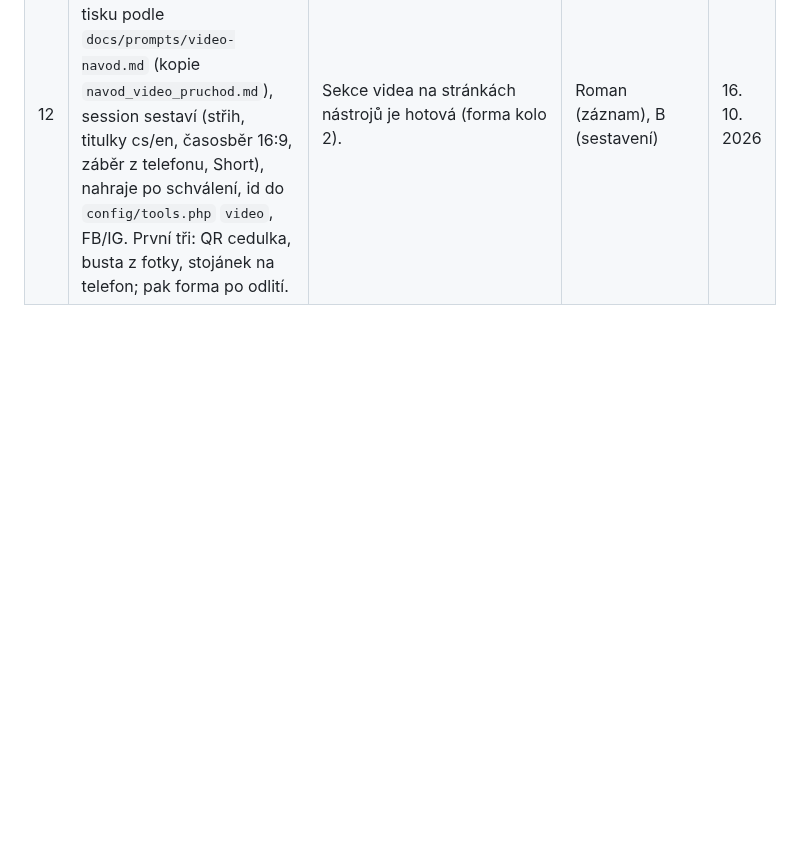
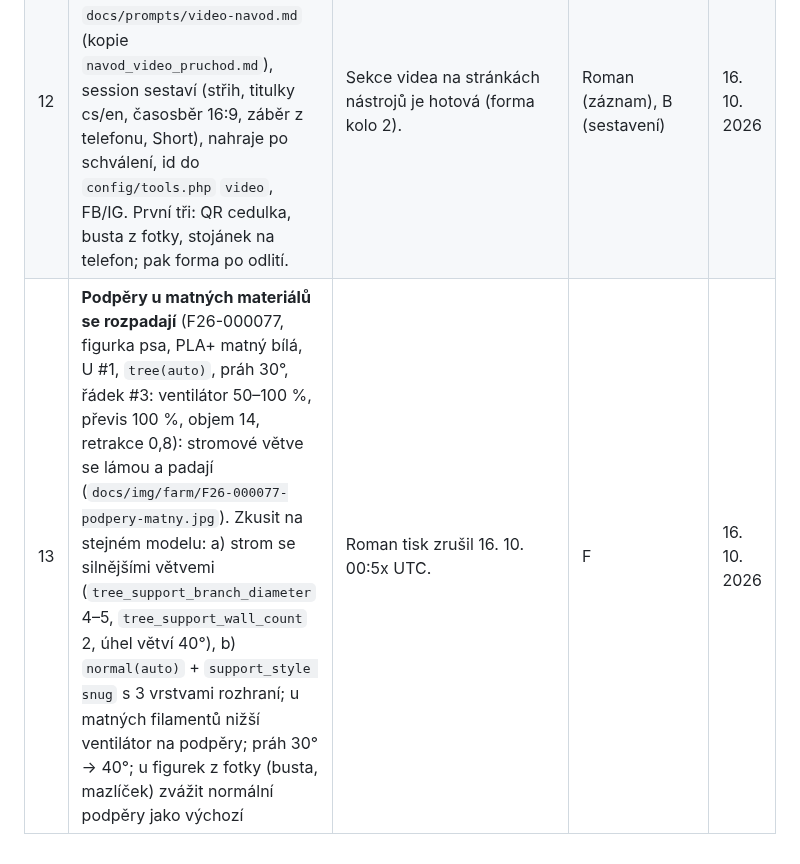
Before and after one commit to RVRCZ/matplace-app, a Markdown page: docs/TODO.md, the part around the change. Rendered like a GitHub page; blank space fills up the shorter version.

Commit message:
TODO #13 for F: supports fall apart on matte PLA+ (F26-000077 frame)
Co-Authored-By: Claude Fable 5.1 <noreply@anthropic.com>

```diff
--- a/docs/TODO.md
+++ b/docs/TODO.md
@@ -14,3 +14,4 @@
 | 10 | **Zkušební průchody nepočítat jako lidi**: skripty a headless prohlížeče session (review.mjs, check_preview_colors, tool_video) posílají značku (cookie/hlavička), kterou `events` vyřadí jako „nás“ | 13. 10. mělo 98 „lidí“, většina byl průchod B po produkci; běžný den je 6–12 lidí. | řídící / B | 16. 10. 2026 |
 | 11 | **Klasická videa z farmy vedle Shorts**: z každého časosběru i verze 16:9 (30–60 s, úvodní titulek, adresa nástroje na konci) a **týdenní sestřih** „tento týden na farmě“ (2–4 min, všechny časosběry týdne, titulky, hudba) jako příkaz s nahráním po schválení; UTM zvlášť pro Shorts / 16:9 / sestřih; měřit měsíc | Rozhodnuto Romanem 16. 10. Pipeline `FarmVideos`/`matplace:farm-timelapse` už má snímky, hudbu a nahrávání. | řídící nebo B | 16. 10. 2026 |
 | 12 | **Videa k nástrojům (1–3 min)**: Roman natočí průchod nástrojem až k tisku podle `docs/prompts/video-navod.md` (kopie `navod_video_pruchod.md`), session sestaví (střih, titulky cs/en, časosběr 16:9, záběr z telefonu, Short), nahraje po schválení, id do `config/tools.php` `video`, FB/IG. První tři: QR cedulka, busta z fotky, stojánek na telefon; pak forma po odlití. | Sekce videa na stránkách nástrojů je hotová (forma kolo 2). | Roman (záznam), B (sestavení) | 16. 10. 2026 |
+| 13 | **Podpěry u matných materiálů se rozpadají** (F26-000077, figurka psa, PLA+ matný bílá, U #1, `tree(auto)`, práh 30°, řádek #3: ventilátor 50–100 %, převis 100 %, objem 14, retrakce 0,8): stromové větve se lámou a padají (`docs/img/farm/F26-000077-podpery-matny.jpg`). Zkusit na stejném modelu: a) strom se silnějšími větvemi (`tree_support_branch_diameter` 4–5, `tree_support_wall_count` 2, úhel větví 40°), b) `normal(auto)` + `support_style snug` s 3 vrstvami rozhraní; u matných filamentů nižší ventilátor na podpěry; práh 30° → 40°; u figurek z fotky (busta, mazlíček) zvážit normální podpěry jako výchozí | Roman tisk zrušil 16. 10. 00:5x UTC. | F | 16. 10. 2026 |
```
Also changed, not shown: docs/img/farm/F26-000077-podpery-matny.jpg (added).
